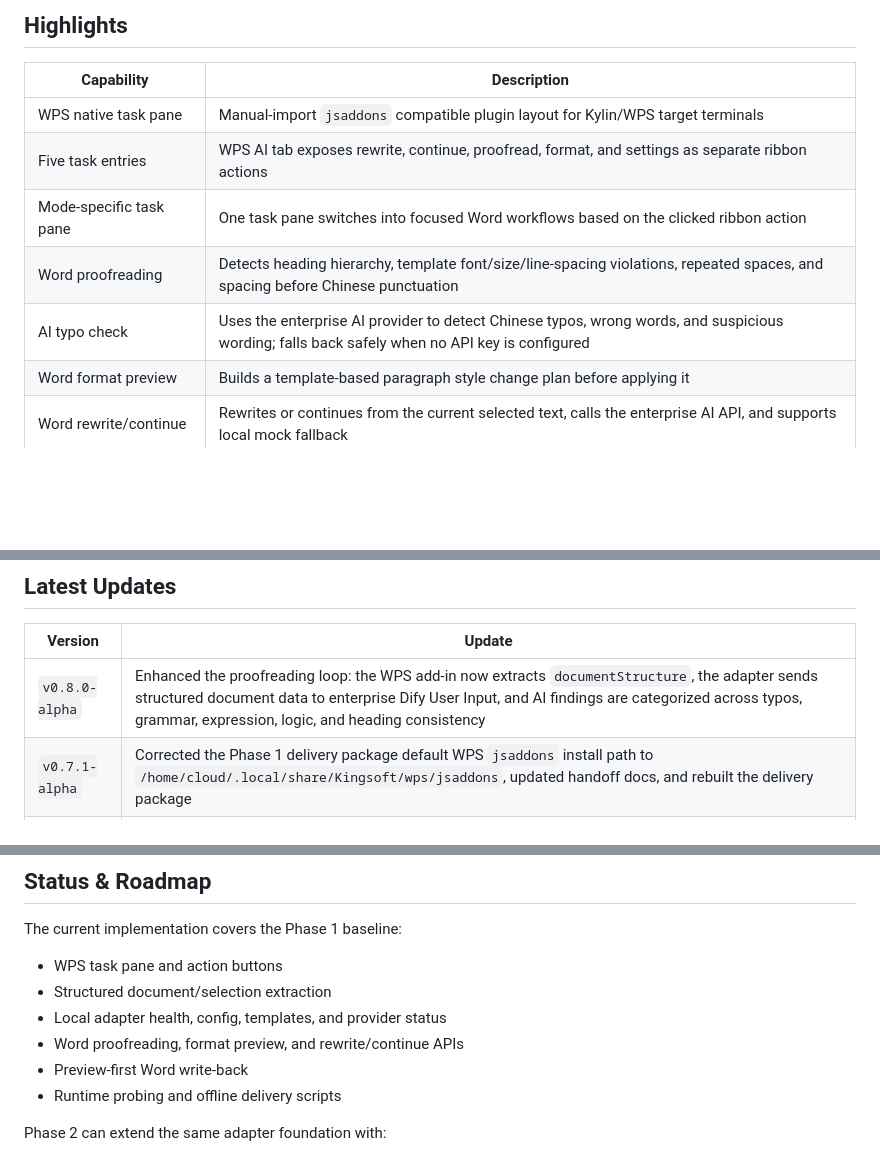
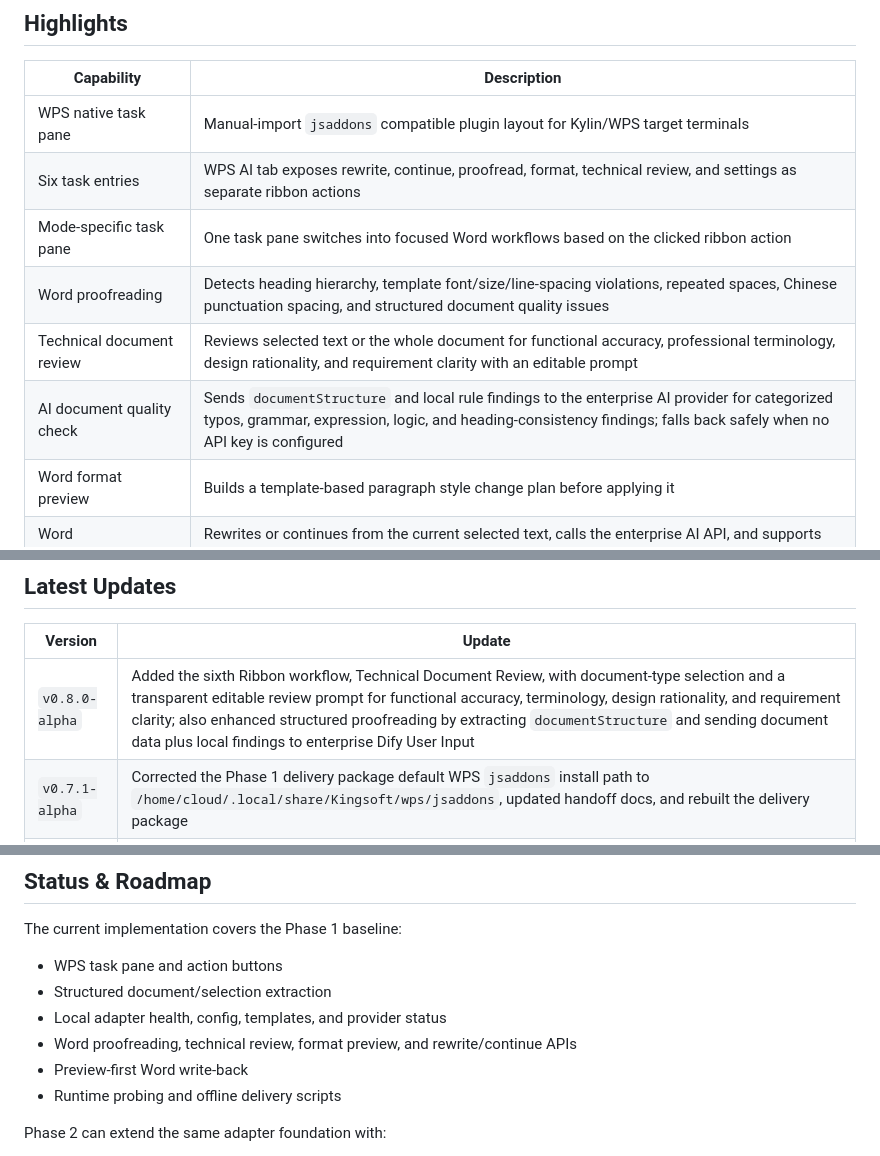
Before and after one commit to w4yne00/AI-WPS, a Markdown page: README.md, 3 parts joined by grey strips. Rendered like a GitHub page; blank space fills up the shorter version.

```diff
--- a/README.md
+++ b/README.md
@@ -100,10 +101,11 @@ Rules:
 | Capability | Description |
 | --- | --- |
 | WPS native task pane | Manual-import `jsaddons` compatible plugin layout for Kylin/WPS target terminals |
-| Five task entries | WPS AI tab exposes rewrite, continue, proofread, format, and settings as separate ribbon actions |
+| Six task entries | WPS AI tab exposes rewrite, continue, proofread, format, technical review, and settings as separate ribbon actions |
 | Mode-specific task pane | One task pane switches into focused Word workflows based on the clicked ribbon action |
-| Word proofreading | Detects heading hierarchy, template font/size/line-spacing violations, repeated spaces, and spacing before Chinese punctuation |
-| AI typo check | Uses the enterprise AI provider to detect Chinese typos, wrong words, and suspicious wording; falls back safely when no API key is configured |
+| Word proofreading | Detects heading hierarchy, template font/size/line-spacing violations, repeated spaces, Chinese punctuation spacing, and structured document quality issues |
+| Technical document review | Reviews selected text or the whole document for functional accuracy, professional terminology, design rationality, and requirement clarity with an editable prompt |
+| AI document quality check | Sends `documentStructure` and local rule findings to the enterprise AI provider for categorized typos, grammar, expression, logic, and heading-consistency findings; falls back safely when no API key is configured |
 | Word format preview | Builds a template-based paragraph style change plan before applying it |
 | Word rewrite/continue | Rewrites or continues from the current selected text, calls the enterprise AI API, and supports local mock fallback |
 | Template-driven rules | Includes the company template `技术文件格式及书写要求.docx` and its extracted JSON rule profile |
@@ -116,7 +118,7 @@ Rules:
 
 | Version | Update |
 | --- | --- |
-| `v0.8.0-alpha` | Enhanced the proofreading loop: the WPS add-in now extracts `documentStructure`, the adapter sends structured document data to enterprise Dify User Input, and AI findings are categorized across typos, grammar, expression, logic, and heading consistency |
+| `v0.8.0-alpha` | Added the sixth Ribbon workflow, Technical Document Review, with document-type selection and a transparent editable review prompt for functional accuracy, terminology, design rationality, and requirement clarity; also enhanced structured proofreading by extracting `documentStructure` and sending document data plus local findings to enterprise Dify User Input |
 | `v0.7.1-alpha` | Corrected the Phase 1 delivery package default WPS `jsaddons` install path to `/home/cloud/.local/share/Kingsoft/wps/jsaddons`, updated handoff docs, and rebuilt the delivery package |
 | `v0.7.0-alpha` | Added the Phase 1 delivery package with one-click install, pip/runtime offline dependency installation, WPS `jsaddons` deployment, `publish.xml`, one-click smoke test, and acceptance templates |
 | `v0.6.9-alpha` | Fixed uvicorn template loading when the adapter starts from `adapter_service/`, restoring `/templates`, Word proofreading, and format preview access to packaged template files |
@@ -350,7 +353,7 @@ The current implementation covers the Phase 1 baseline:
 - WPS task pane and action buttons
 - Structured document/selection extraction
 - Local adapter health, config, templates, and provider status
-- Word proofreading, format preview, and rewrite/continue APIs
+- Word proofreading, technical review, format preview, and rewrite/continue APIs
 - Preview-first Word write-back
 - Runtime probing and offline delivery scripts
 
```
Also changed, not shown: other parts of README.md (+2 -0 lines), README-ZH.md (+8 -5 lines).
